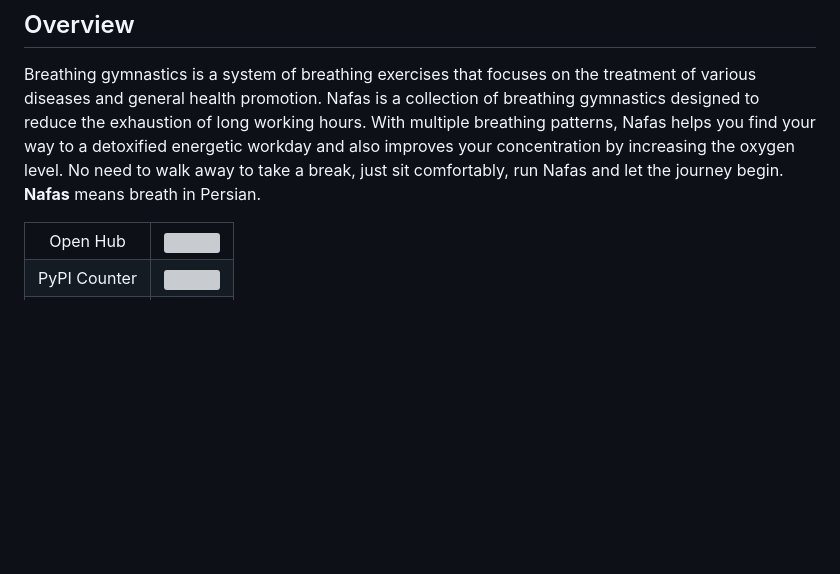
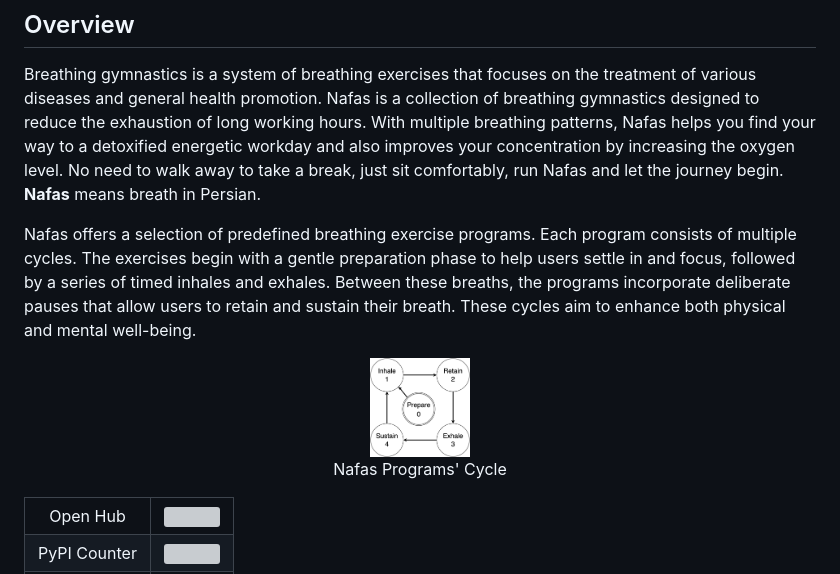
Before and after one commit to sepandhaghighi/nafas, a Markdown page: README.md, the part around the change. GitHub-like rendering; pictures changed too: otherfiles/overview.png (added); blank space fills up the shorter version; grey boxes are pictures that could not be loaded.

Commit message:
Overview Figure Added to Readme (#124)
* add : overview figure added.

* update : readme file updated with Nafas overview figure.

* add : caption added to the overview figure.

* update : image caption shortened.

```diff
--- a/README.md
+++ b/README.md
@@ -16,6 +16,17 @@ Nafas is a collection of breathing gymnastics designed to reduce the exhaustion
 With multiple breathing patterns, Nafas helps you find your way to a detoxified energetic workday and also improves your concentration by increasing the oxygen level.
 No need to walk away to take a break, just sit comfortably, run Nafas and let the journey begin.
 **Nafas** means breath in Persian.
+
+Nafas offers a selection of predefined breathing exercise programs.
+Each program consists of multiple cycles.
+The exercises begin with a gentle preparation phase to help users settle in and focus, followed by a series of timed inhales and exhales.
+Between these breaths, the programs incorporate deliberate pauses that allow users to retain and sustain their breath.
+These cycles aim to enhance both physical and mental well-being.
+
+<div align="center">
+	<img src="https://github.com/sepandhaghighi/nafas/raw/master/otherfiles/overview.png" width=100px>
+	<p>Nafas Programs' Cycle</p>
+</div>
 
 <table>
 	<tr>
```
